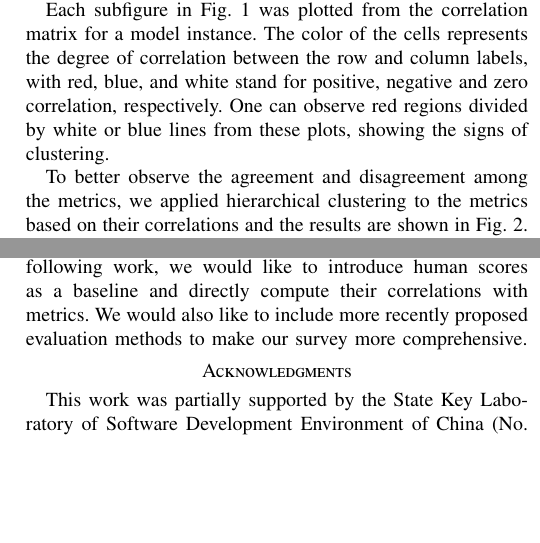
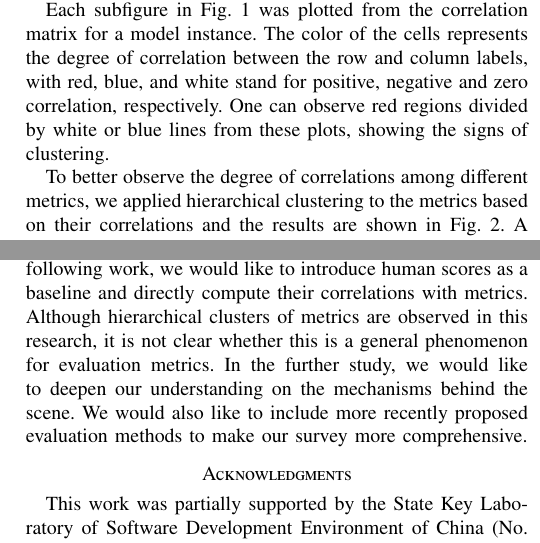
Before and after one commit to cgsdfc/IJCNN2020-2, a LaTeX paper (IJCNN2020.tex): two parts of the columns of pages 4 and 7 of 8, joined at a grey line, cut so that both start at the same text, the shorter picture padded with empty space. Compiled offline with pdfLaTeX.

Commit message:
Hand to tutor.

```diff
--- a/IJCNN2020.tex
+++ b/IJCNN2020.tex
@@ -607,7 +607,7 @@ Each subfigure in Fig.~\ref{fig:corr_heatmap} was plotted from the correlation m
 The color of the cells represents the degree of correlation between the row and column labels, with red, blue, and white stand for positive, negative and zero correlation, respectively.
 One can observe red regions divided by white or blue lines from these plots, showing the signs of clustering.
 
-To better observe the agreement and disagreement among the metrics, we applied hierarchical clustering to the metrics based on their correlations and the results are shown in Fig.~\ref{fig:hierarchy}.
+To better observe the degree of correlations among different metrics, we applied hierarchical clustering to the metrics based on their correlations and the results are shown in Fig.~\ref{fig:hierarchy}.
 A hierarchical clustering algorithm starts with a forest of nodes and iteratively merges them into larger clusters until the root cluster is created.
 We used the following node-level distance $\textit{dist}(\cdot, \cdot)$ and cluster-level distance $d(\cdot, \cdot)$:
 \begin{align}
@@ -626,7 +626,7 @@ It is interesting to find that the dendrograms in Fig.~\ref{fig:hierarchy} share
 
 2) Word-Embedding: a small cluster that contains Vector-Average, Vector-Extrema, and Greedy-Matching.
 
-3) ADEM: a standalone cluster formed by ADEM.
+3) ADEM: a standalone cluster formed by the ADEM metric.
 
 4) Distinct-1: a metric that might belong to some cluster or become a standalone cluster depending on the dataset involved.
 
@@ -687,6 +687,7 @@ as a whole and pay attention to both the intrinsic properties of a response (i.e
 % Our future work.
 It is widely acknowledged that human judgements are indispensable for the evaluation of generative models.
 In the following work, we would like to introduce human scores as a baseline and directly compute their correlations with metrics.
+Although hierarchical clusters of metrics are observed in this research, it is not clear whether this is a general phenomenon for evaluation metrics. In the further study, we would like to deepen our understanding on the mechanisms behind the scene.
 We would also like to include more recently proposed evaluation methods to make our survey more comprehensive.
 
 \section*{Acknowledgments}
```
Also changed, not shown: IJCNN2020.tex (2 more changed lines), 1 other file.
